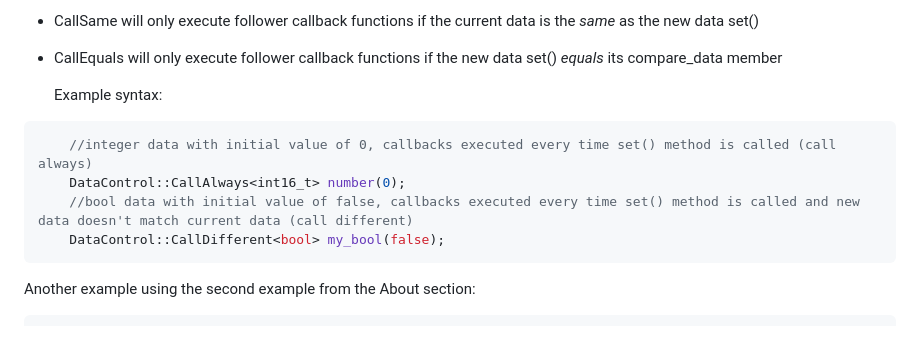
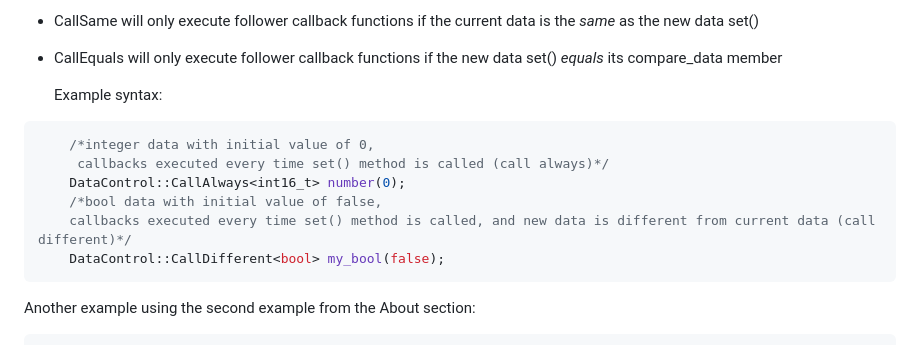
Before and after one commit to myles-parfeniuk/data_control, a Markdown page: README.md, the part around the change. Drawn GitHub-style.

````diff
--- a/README.md
+++ b/README.md
@@ -114,9 +114,11 @@ To instantiate a DataWrapper, instantiate one of its sub-classes. The difference
    Example syntax:
 
 ```cpp
-    //integer data with initial value of 0, callbacks executed every time set() method is called (call always)
+    /*integer data with initial value of 0,
+     callbacks executed every time set() method is called (call always)*/
     DataControl::CallAlways<int16_t> number(0);
-    //bool data with initial value of false, callbacks executed every time set() method is called and new data doesn't match current data (call different)
+    /*bool data with initial value of false,
+    callbacks executed every time set() method is called, and new data is different from current data (call different)*/
     DataControl::CallDifferent<bool> my_bool(false);
 ```
 
````
